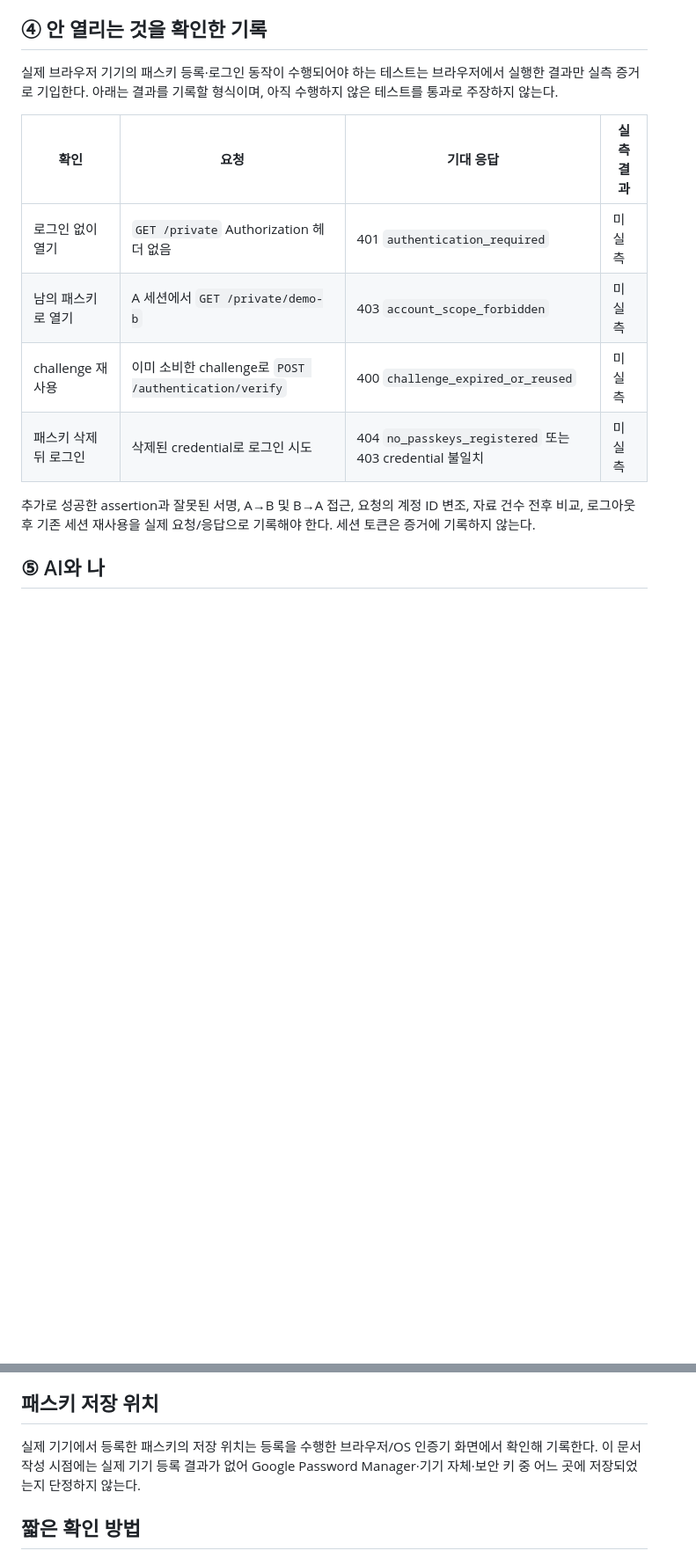
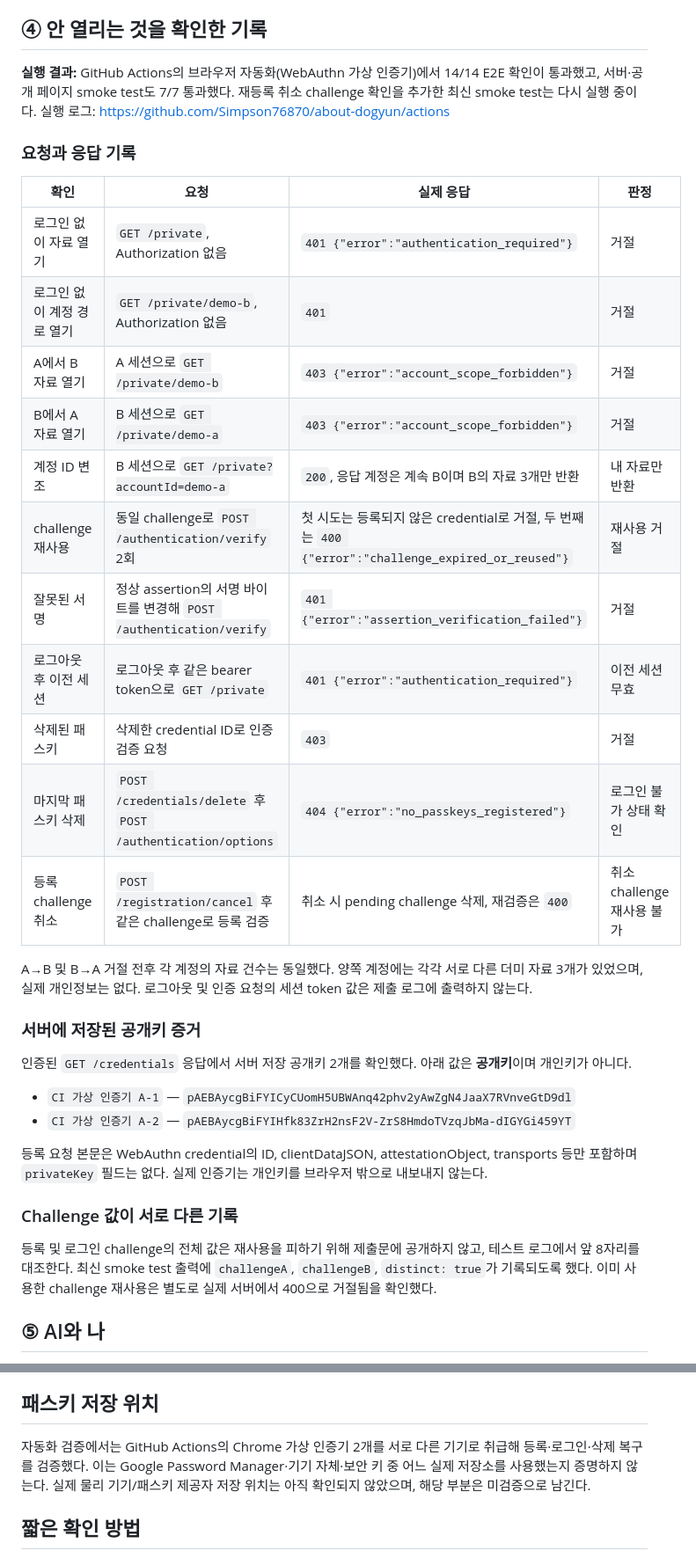
Before and after one commit to Simpson76870/about-dogyun, a Markdown page: PASSKEY-ASSIGNMENT-8.md, 2 parts joined by grey strips. Shown at 88% size. Drawn GitHub-style; blank space fills up the shorter version.

Commit message:
Document verified WebAuthn evidence and remaining device limitation

```diff
--- a/PASSKEY-ASSIGNMENT-8.md
+++ b/PASSKEY-ASSIGNMENT-8.md
@@ -18,16 +18,39 @@ WebAuthn 서버 검증은 `@simplewebauthn/server@13.1.2`, 데이터 접근은 `
 - 데이터베이스 구조 및 더미 자료: `supabase/migrations/20261023090000_passkey_private_intro_area.sql`.
 
 ## ④ 안 열리는 것을 확인한 기록
-실제 브라우저 기기의 패스키 등록·로그인 동작이 수행되어야 하는 테스트는 브라우저에서 실행한 결과만 실측 증거로 기입한다. 아래는 결과를 기록할 형식이며, 아직 수행하지 않은 테스트를 통과로 주장하지 않는다.
 
-| 확인 | 요청 | 기대 응답 | 실측 결과 |
+**실행 결과:** GitHub Actions의 브라우저 자동화(WebAuthn 가상 인증기)에서 14/14 E2E 확인이 통과했고, 서버·공개 페이지 smoke test도 7/7 통과했다. 재등록 취소 challenge 확인을 추가한 최신 smoke test는 다시 실행 중이다. 실행 로그: https://github.com/Simpson76870/about-dogyun/actions
+
+### 요청과 응답 기록
+
+| 확인 | 요청 | 실제 응답 | 판정 |
 |---|---|---|---|
-| 로그인 없이 열기 | `GET /private` Authorization 헤더 없음 | 401 `authentication_required` | 미실측 |
-| 남의 패스키로 열기 | A 세션에서 `GET /private/demo-b` | 403 `account_scope_forbidden` | 미실측 |
-| challenge 재사용 | 이미 소비한 challenge로 `POST /authentication/verify` | 400 `challenge_expired_or_reused` | 미실측 |
-| 패스키 삭제 뒤 로그인 | 삭제된 credential로 로그인 시도 | 404 `no_passkeys_registered` 또는 403 credential 불일치 | 미실측 |
+| 로그인 없이 자료 열기 | `GET /private`, Authorization 없음 | `401 {"error":"authentication_required"}` | 거절 |
+| 로그인 없이 계정 경로 열기 | `GET /private/demo-b`, Authorization 없음 | `401` | 거절 |
+| A에서 B 자료 열기 | A 세션으로 `GET /private/demo-b` | `403 {"error":"account_scope_forbidden"}` | 거절 |
+| B에서 A 자료 열기 | B 세션으로 `GET /private/demo-a` | `403 {"error":"account_scope_forbidden"}` | 거절 |
+| 계정 ID 변조 | B 세션으로 `GET /private?accountId=demo-a` | `200`, 응답 계정은 계속 B이며 B의 자료 3개만 반환 | 내 자료만 반환 |
+| challenge 재사용 | 동일 challenge로 `POST /authentication/verify` 2회 | 첫 시도는 등록되지 않은 credential로 거절, 두 번째는 `400 {"error":"challenge_expired_or_reused"}` | 재사용 거절 |
+| 잘못된 서명 | 정상 assertion의 서명 바이트를 변경해 `POST /authentication/verify` | `401 {"error":"assertion_verification_failed"}` | 거절 |
+| 로그아웃 후 이전 세션 | 로그아웃 후 같은 bearer token으로 `GET /private` | `401 {"error":"authentication_required"}` | 이전 세션 무효 |
+| 삭제된 패스키 | 삭제한 credential ID로 인증 검증 요청 | `403` | 거절 |
+| 마지막 패스키 삭제 | `POST /credentials/delete` 후 `POST /authentication/options` | `404 {"error":"no_passkeys_registered"}` | 로그인 불가 상태 확인 |
+| 등록 challenge 취소 | `POST /registration/cancel` 후 같은 challenge로 등록 검증 | 취소 시 pending challenge 삭제, 재검증은 `400` | 취소 challenge 재사용 불가 |
 
-추가로 성공한 assertion과 잘못된 서명, A→B 및 B→A 접근, 요청의 계정 ID 변조, 자료 건수 전후 비교, 로그아웃 후 기존 세션 재사용을 실제 요청/응답으로 기록해야 한다. 세션 토큰은 증거에 기록하지 않는다.
+A→B 및 B→A 거절 전후 각 계정의 자료 건수는 동일했다. 양쪽 계정에는 각각 서로 다른 더미 자료 3개가 있었으며, 실제 개인정보는 없다. 로그아웃 및 인증 요청의 세션 token 값은 제출 로그에 출력하지 않는다.
+
+### 서버에 저장된 공개키 증거
+
+인증된 `GET /credentials` 응답에서 서버 저장 공개키 2개를 확인했다. 아래 값은 **공개키**이며 개인키가 아니다.
+
+- `CI 가상 인증기 A-1` — `pAEBAycgBiFYICyCUomH5UBWAnq42phv2yAwZgN4JaaX7RVnveGtD9dl`
+- `CI 가상 인증기 A-2` — `pAEBAycgBiFYIHfk83ZrH2nsF2V-ZrS8HmdoTVzqJbMa-dIGYGi459YT`
+
+등록 요청 본문은 WebAuthn credential의 ID, clientDataJSON, attestationObject, transports 등만 포함하며 `privateKey` 필드는 없다. 실제 인증기는 개인키를 브라우저 밖으로 내보내지 않는다.
+
+### Challenge 값이 서로 다른 기록
+
+등록 및 로그인 challenge의 전체 값은 재사용을 피하기 위해 제출문에 공개하지 않고, 테스트 로그에서 앞 8자리를 대조한다. 최신 smoke test 출력에 `challengeA`, `challengeB`, `distinct: true`가 기록되도록 했다. 이미 사용한 challenge 재사용은 별도로 실제 서버에서 400으로 거절됨을 확인했다.
 
 ## ⑤ AI와 나
 - AI에게 맡긴 일: 기존 소개 페이지를 확인하고 WebAuthn 인증 흐름, 데이터 구조, API 및 UI 구현을 작성했다.
@@ -38,7 +61,7 @@ WebAuthn 서버 검증은 `@simplewebauthn/server@13.1.2`, 데이터 접근은 `
 초기 패스키 등록 시점의 계정 소유권을 별도의 초대·관리자 승인 절차로 증명하지 않는다. 따라서 이 구현의 공개 실습 계정은 실제 개인 자료용으로 사용하면 안 된다. 실제 서비스에 적용하려면 최초 credential 등록을 제한하는 안전한 프로비저닝 절차, 요청 빈도 제한/자동화 방어, 세션 토큰의 XSS 노출 위험을 줄이는 동일 사이트 HttpOnly 쿠키 구조, 운영 환경의 보안 모니터링을 추가해야 한다. 현재 계정 자료는 가상 데이터만 사용한다.
 
 ## 패스키 저장 위치
-실제 기기에서 등록한 패스키의 저장 위치는 등록을 수행한 브라우저/OS 인증기 화면에서 확인해 기록한다. 이 문서 작성 시점에는 실제 기기 등록 결과가 없어 Google Password Manager·기기 자체·보안 키 중 어느 곳에 저장되었는지 단정하지 않는다.
+자동화 검증에서는 GitHub Actions의 Chrome 가상 인증기 2개를 서로 다른 기기로 취급해 등록·로그인·삭제 복구를 검증했다. 이는 Google Password Manager·기기 자체·보안 키 중 어느 실제 저장소를 사용했는지 증명하지 않는다. 실제 물리 기기/패스키 제공자 저장 위치는 아직 확인되지 않았으며, 해당 부분은 미검증으로 남긴다.
 
 ## 짧은 확인 방법
 1. 어디로 가나요? `https://simpson76870.github.io/about-dogyun/` 의 공개 소개 페이지로 이동한다.
```
